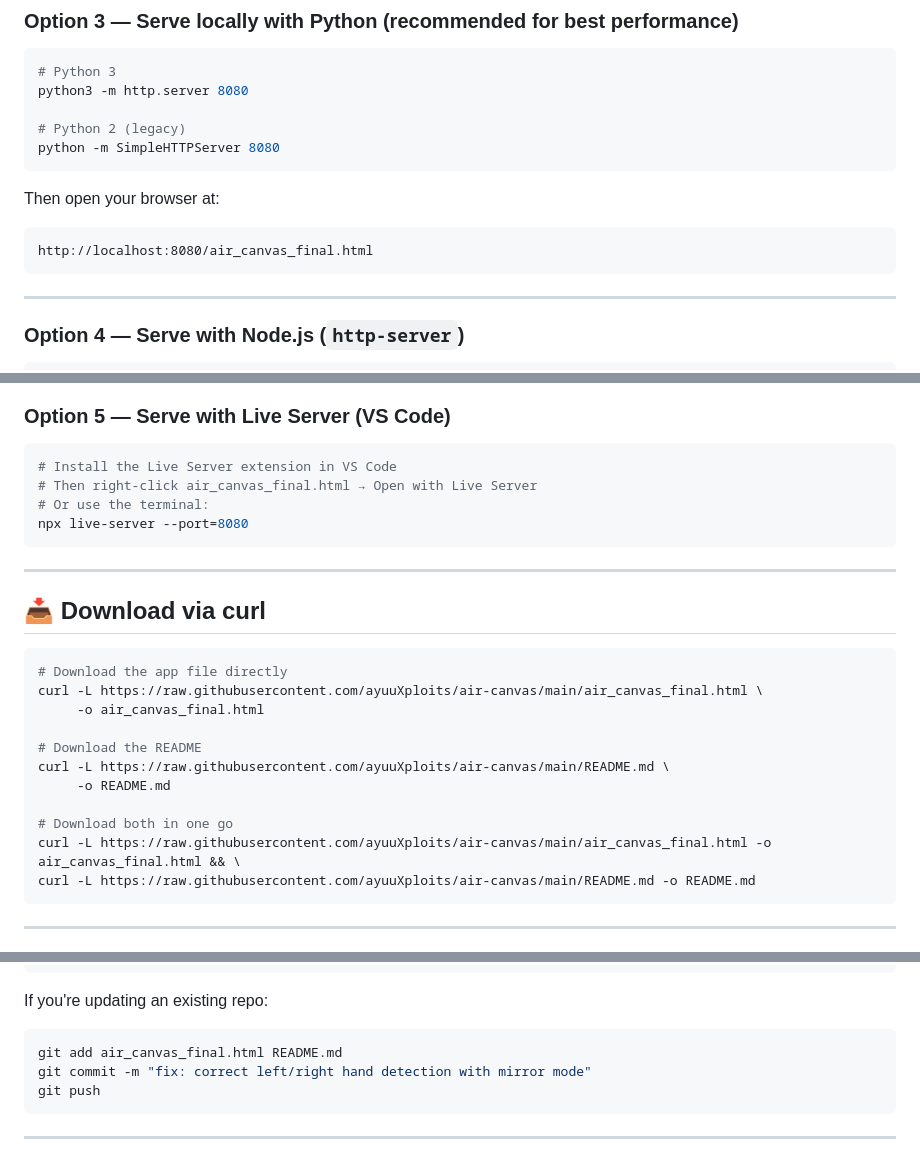
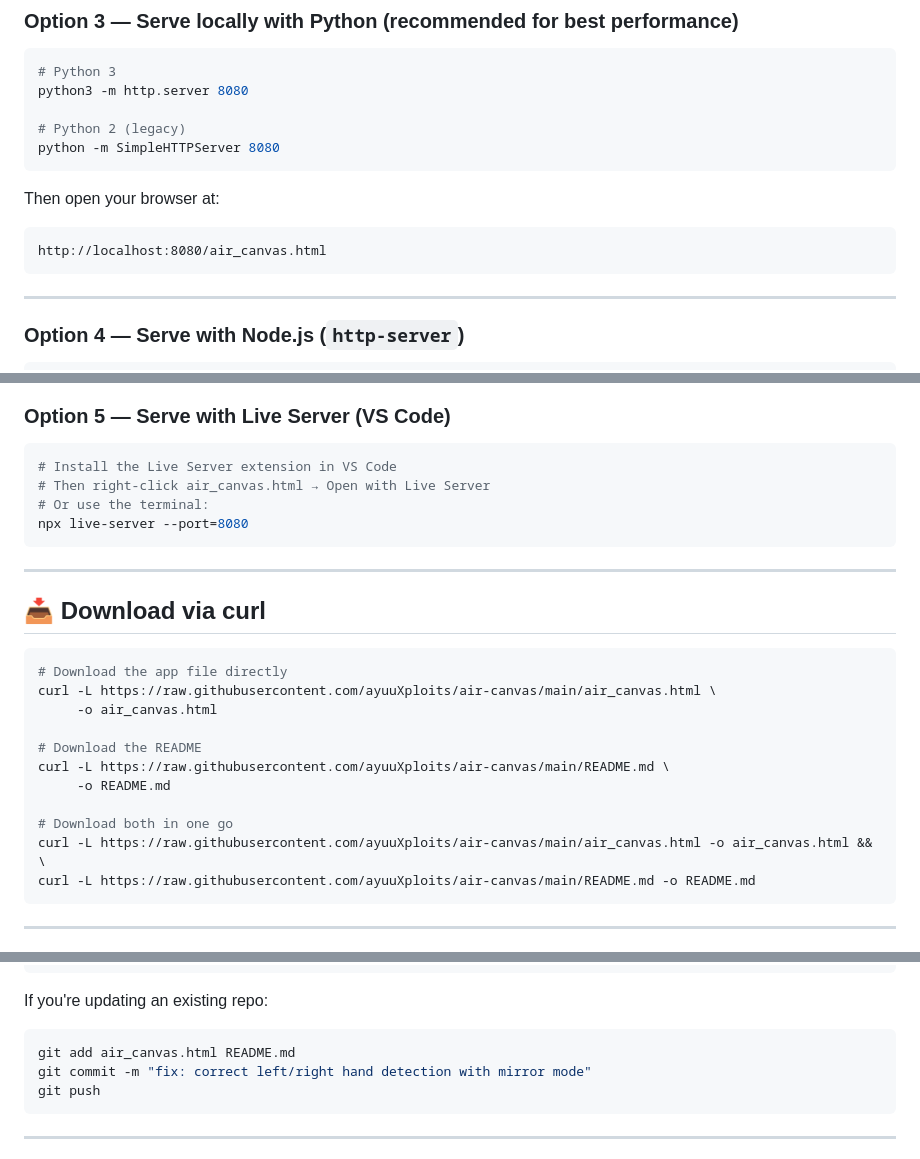
Before and after one commit to ayuuXploits/air-canvas, a Markdown page: README.md, 3 parts joined by grey strips. Drawn GitHub-style.

Commit message:
Update README for air_canvas.html file

````diff
--- a/README.md
+++ b/README.md
@@ -96,7 +96,7 @@ python -m SimpleHTTPServer 8080
 Then open your browser at:
 
 ```
-http://localhost:8080/air_canvas_final.html
+http://localhost:8080/air_canvas.html
 ```
 
 ---
@@ -120,7 +120,7 @@ http://localhost:8080
 
 ```bash
 # Install the Live Server extension in VS Code
-# Then right-click air_canvas_final.html → Open with Live Server
+# Then right-click air_canvas.html → Open with Live Server
 # Or use the terminal:
 npx live-server --port=8080
 ```
@@ -131,15 +131,15 @@ npx live-server --port=8080
 
 ```bash
 # Download the app file directly
-curl -L https://raw.githubusercontent.com/ayuuXploits/air-canvas/main/air_canvas_final.html \
-     -o air_canvas_final.html
+curl -L https://raw.githubusercontent.com/ayuuXploits/air-canvas/main/air_canvas.html \
+     -o air_canvas.html
 
 # Download the README
 curl -L https://raw.githubusercontent.com/ayuuXploits/air-canvas/main/README.md \
      -o README.md
 
 # Download both in one go
-curl -L https://raw.githubusercontent.com/ayuuXploits/air-canvas/main/air_canvas_final.html -o air_canvas_final.html && \
+curl -L https://raw.githubusercontent.com/ayuuXploits/air-canvas/main/air_canvas.html -o air_canvas.html && \
 curl -L https://raw.githubusercontent.com/ayuuXploits/air-canvas/main/README.md -o README.md
 ```
 
@@ -165,7 +165,7 @@ git push -u origin main
 If you're updating an existing repo:
 
 ```bash
-git add air_canvas_final.html README.md
+git add air_canvas.html README.md
 git commit -m "fix: correct left/right hand detection with mirror mode"
 git push
 ```
````
Also changed, not shown: other parts of README.md (+2 -2 lines).
